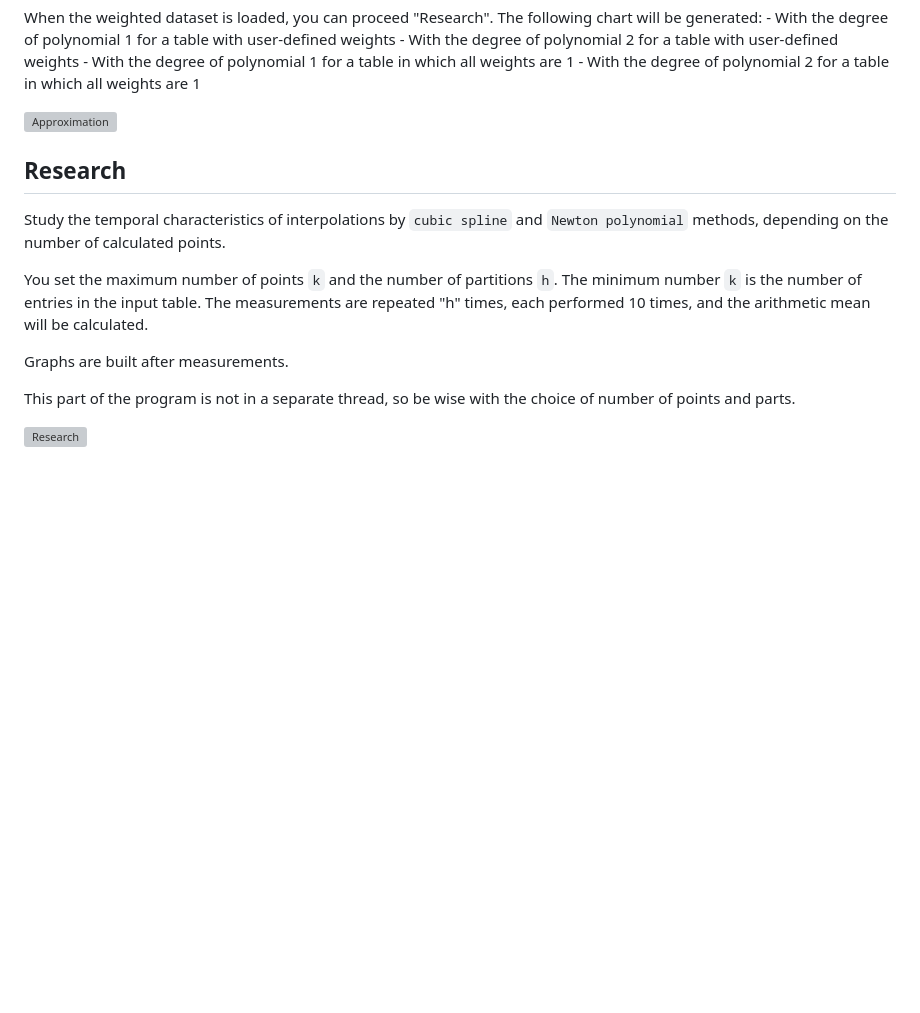
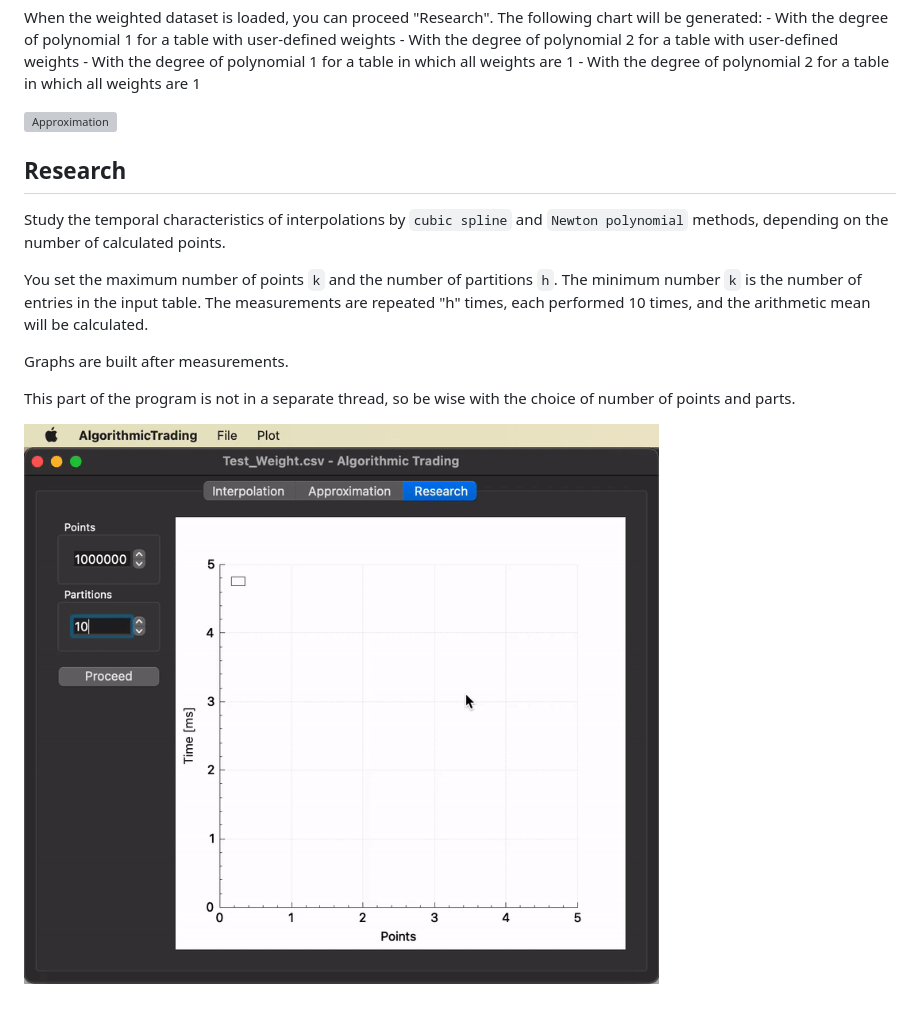
Before and after one commit to Eleott-hi/Algorithm_Traiding, a Markdown page: README.md, the part around the change printed below. GitHub-like rendering; pictures changed too: misc/images/research.gif (added); blank space fills up the shorter version; grey boxes are pictures that could not be loaded.

Commit message:
gif added to readme

```diff
--- a/README.md
+++ b/README.md
@@ -104,4 +108,4 @@ Graphs are built after measurements.
 This part of the program is not in a separate thread, so be wise with the choice of number of points and parts.
 
 
-![Research](misc/images/research.mov)
+![Research](misc/images/research.gif)
```
Also changed, not shown: other parts of README.md (+6 -2 lines), 3 other files.
